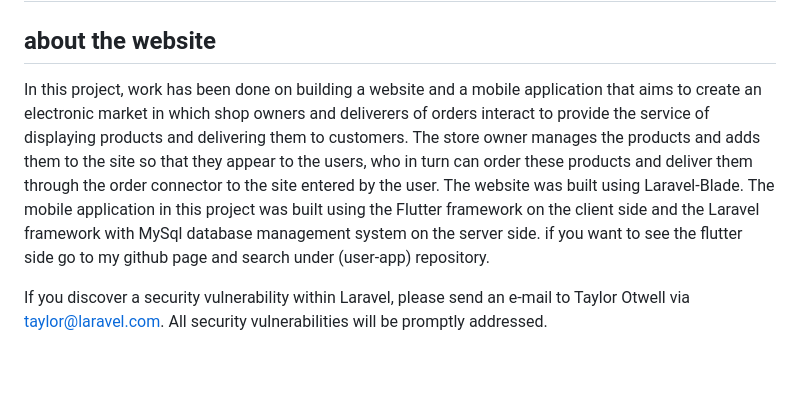
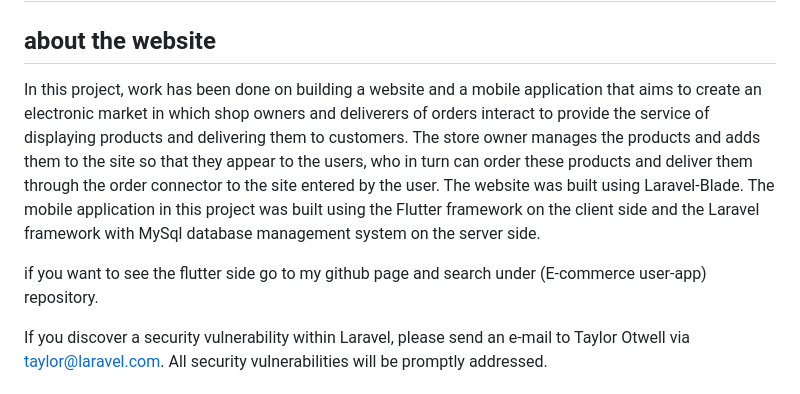
Before and after one commit to Mhamd021/E-commerce, a Markdown page: README.md, the part around the change. Drawn GitHub-style; blank space fills up the shorter version.

```diff
--- a/README.md
+++ b/README.md
@@ -58,18 +58,14 @@ In order to ensure that the Laravel community is welcoming to all, please review
 ## Security Vulnerabilities
 
 ## about the website
-In this project, work has been done on building a website and a mobile
-application that aims to create an electronic market in which shop owners
-and deliverers of orders interact to provide the service of displaying
-products and delivering them to customers.
-The store owner manages the products and adds them to the site so that
-they appear to the users, who in turn can order these products and deliver
+In this project, work has been done on building a website and a mobile application that aims to create an electronic market in which shop owners
+and deliverers of orders interact to provide the service of displaying products and delivering them to customers.
+The store owner manages the products and adds them to the site so that they appear to the users, who in turn can order these products and deliver
 them through the order connector to the site entered by the user.
-The website was built using Laravel-Blade. The mobile application in this
-project was built using the Flutter framework on the client side and the
-Laravel framework with MySql database management system on the server
-side.
-if you want to see the flutter side go to my github page and search under (user-app) repository.
+The website was built using Laravel-Blade. The mobile application in this project was built using the Flutter framework on the client side and the
+Laravel framework with MySql database management system on the server side.
+
+if you want to see the flutter side go to my github page and search under (E-commerce user-app) repository.
 
 If you discover a security vulnerability within Laravel, please send an e-mail to Taylor Otwell via [taylor@laravel.com](mailto:taylor@laravel.com). All security vulnerabilities will be promptly addressed.
 
```
